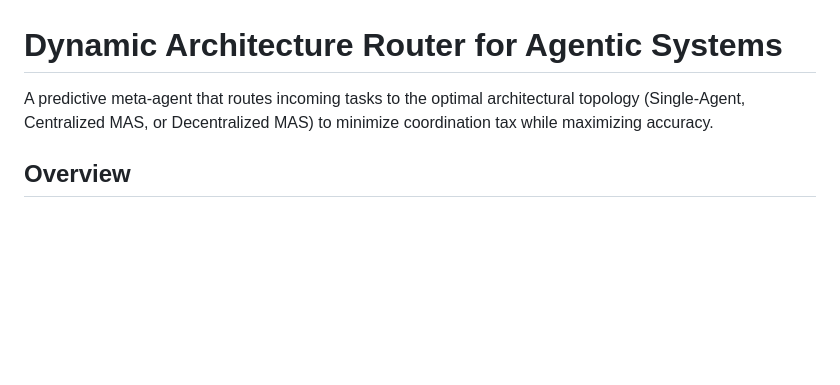
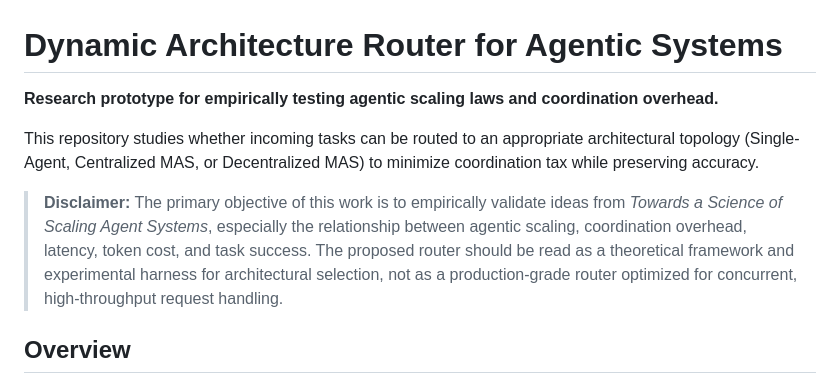
Before and after one commit to yianan261/Dynamic-Architecture-Router-for-Agentic-Systems, a Markdown page: README.md, the part around the change. GitHub-like rendering; blank space fills up the shorter version.

Commit message:
Clarify router research-prototype scope
Add a top-level README disclaimer framing the Dynamic Architecture Router as an empirical testbed for agentic scaling laws and coordination overhead rather than a production-grade high-throughput routing service.

Keep the project title concise while adding a subtitle that emphasizes the research-prototype nature of the repository.

```diff
--- a/README.md
+++ b/README.md
@@ -1,6 +1,10 @@
 # Dynamic Architecture Router for Agentic Systems
 
-A predictive meta-agent that routes incoming tasks to the optimal architectural topology (Single-Agent, Centralized MAS, or Decentralized MAS) to minimize coordination tax while maximizing accuracy.
+**Research prototype for empirically testing agentic scaling laws and coordination overhead.**
+
+This repository studies whether incoming tasks can be routed to an appropriate architectural topology (Single-Agent, Centralized MAS, or Decentralized MAS) to minimize coordination tax while preserving accuracy.
+
+> **Disclaimer:** The primary objective of this work is to empirically validate ideas from *Towards a Science of Scaling Agent Systems*, especially the relationship between agentic scaling, coordination overhead, latency, token cost, and task success. The proposed router should be read as a theoretical framework and experimental harness for architectural selection, not as a production-grade router optimized for concurrent, high-throughput request handling.
 
 ## Overview
 
```
